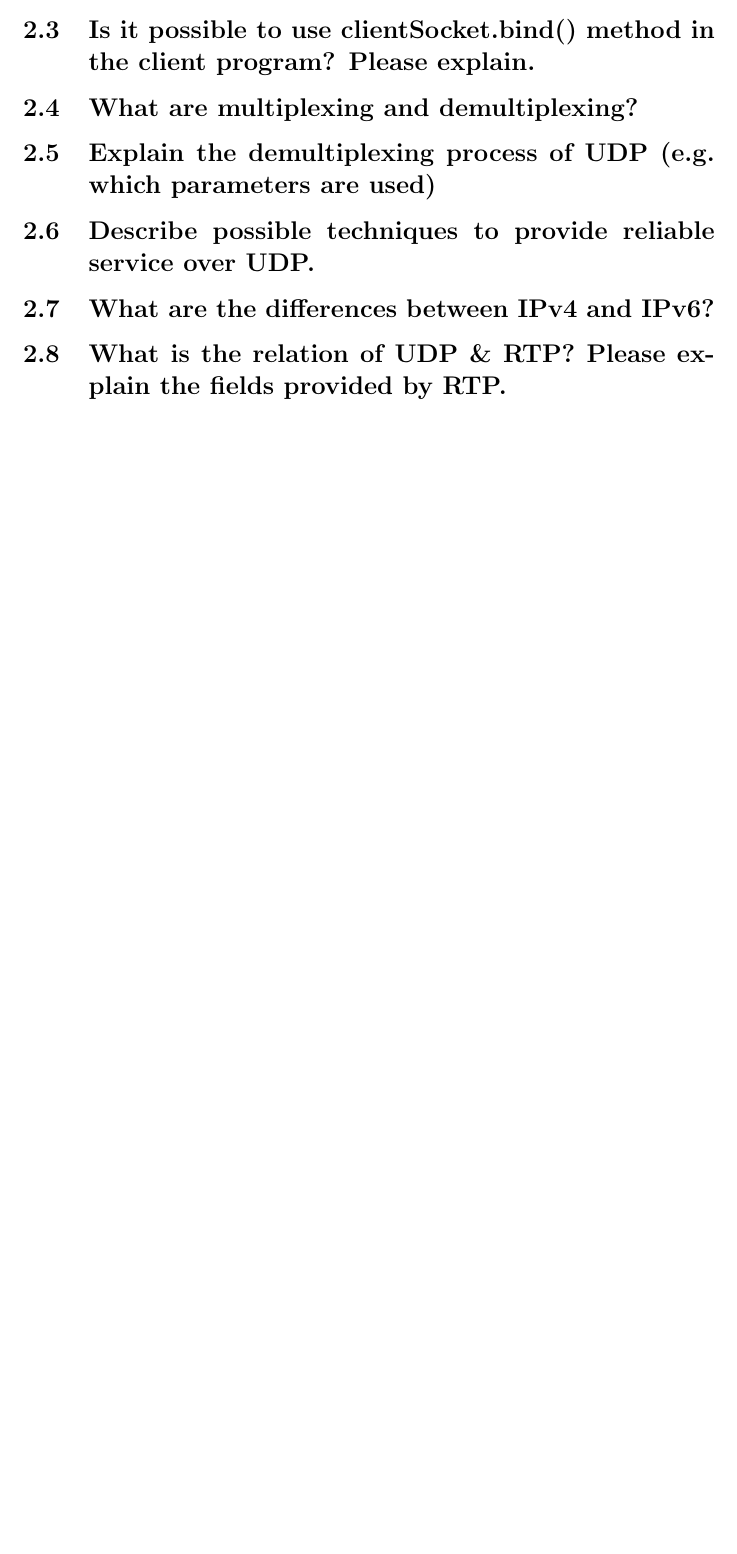
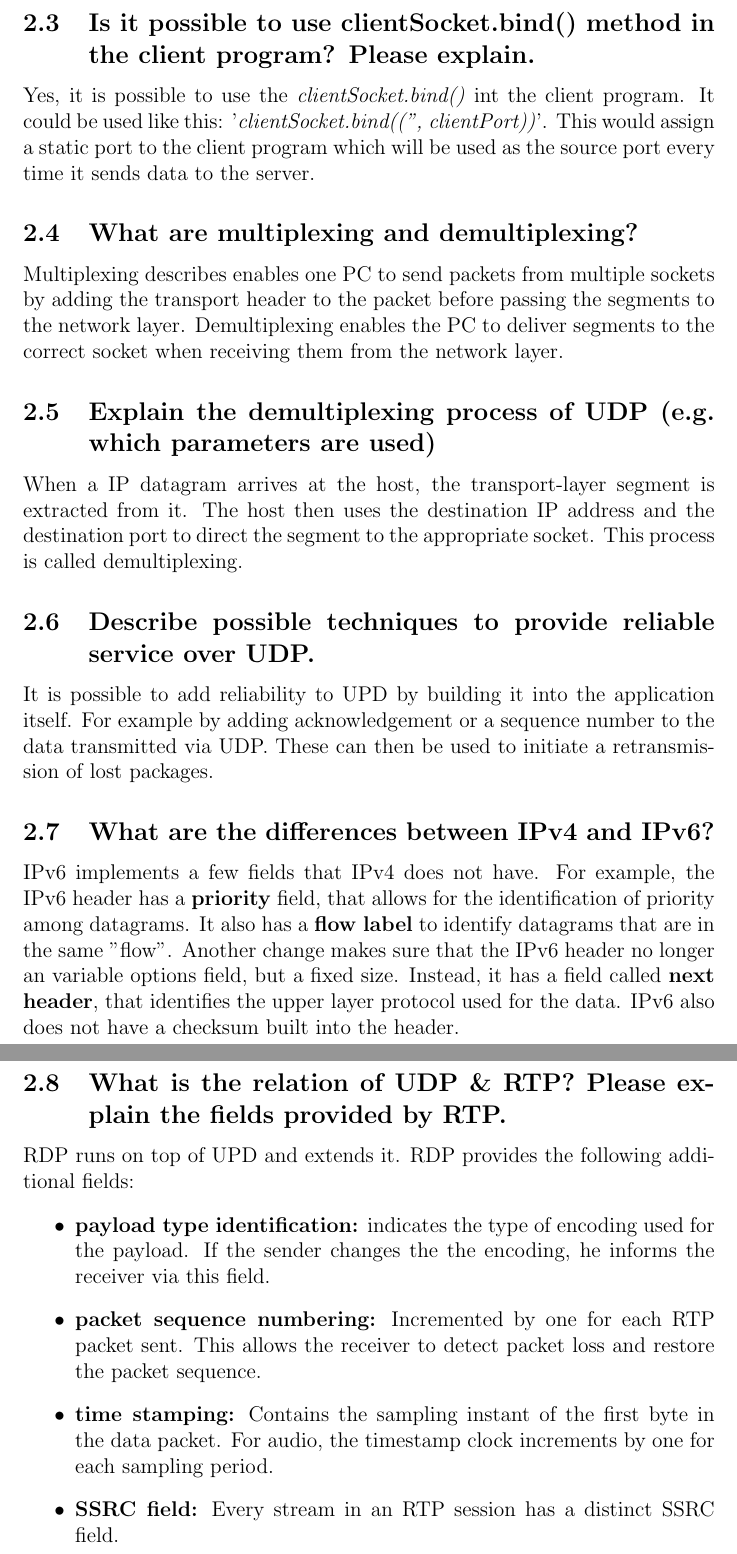
Before and after one commit to matthias-bock/CN03, a LaTeX document (Ex02/1337023_Ex2.tex): part of page 3 of 3 before the commit and two parts of pages 4 and 5 of 5 after it, the two joined at a grey line, cut so that both start at the same text, the shorter picture padded with empty space. Compiled offline with pdfLaTeX.

Commit message:
Ex02: Updated report

```diff
--- a/Ex02/1337023_Ex2.tex
+++ b/Ex02/1337023_Ex2.tex
@@ -81,8 +103,45 @@ TODO
 \subsection{Is it possible to use clientSocket.bind() method in the client program? Please explain.}
+Yes, it is possible to use the \textit{clientSocket.bind()} int the client program.
+It could be used like this: '\textit{clientSocket.bind(('', clientPort))}'.
+This would assign a static port to the client program which will be used as the source port every time it sends data to the server.
+
 \subsection{What are multiplexing and demultiplexing?}
+Multiplexing describes enables one PC to send packets from multiple sockets by adding the transport header to the packet before passing the segments to the network layer.
+Demultiplexing enables the PC to deliver segments to the correct socket when receiving them from the network layer.
+
 \subsection{Explain the demultiplexing process of UDP (e.g. which parameters are used)}
+When a IP datagram arrives at the host, the transport-layer segment is extracted from it.
+The host then uses the destination IP address and the destination port to direct the segment to the appropriate socket.
+This process is called demultiplexing.
+
 \subsection{Describe possible techniques to provide reliable service over UDP.}
+It is possible to add reliability to UPD by building it into the application itself.
+For example by adding acknowledgement or a sequence number to the data transmitted via UDP.
+These can then be used to initiate a retransmission of lost packages.
+
 \subsection{What are the differences between IPv4 and IPv6?}
+IPv6 implements a few fields that IPv4 does not have.
+For example, the IPv6 header has a \textbf{priority} field, that allows for the identification of priority among datagrams.
+It also has a \textbf{flow label} to identify datagrams that are in the same "flow".
+Another change makes sure that the IPv6 header no longer an variable options field, but a fixed size.
+Instead, it has a field called \textbf{next header}, that identifies the upper layer protocol used for the data.
+IPv6 also does not have a checksum built into the header.
+
 \subsection{What is the relation of UDP \& RTP? Please explain the fields provided by RTP.}
+RDP runs on top of UPD and extends it.
+RDP provides the following additional fields:
+\begin{itemize}
+    \item \textbf{payload type identification:}
+	indicates the type of encoding used for the payload.
+	If the sender changes the the encoding, he informs the receiver via this field.
+    \item \textbf{packet sequence numbering:}
+	Incremented by one for each RTP packet sent.
+	This allows the receiver to detect packet loss and restore the packet sequence.
+    \item \textbf{time stamping:}
+	Contains the sampling instant of the first byte in the data packet.
+	For audio, the timestamp clock increments by one for each sampling period.
+    \item \textbf{SSRC field:}
+	Every stream in an RTP session has a distinct SSRC field.
+\end{itemize}
 
 \end{document}
```
Also changed, not shown: Ex02/1337023_Ex2.tex (26 more changed lines).
